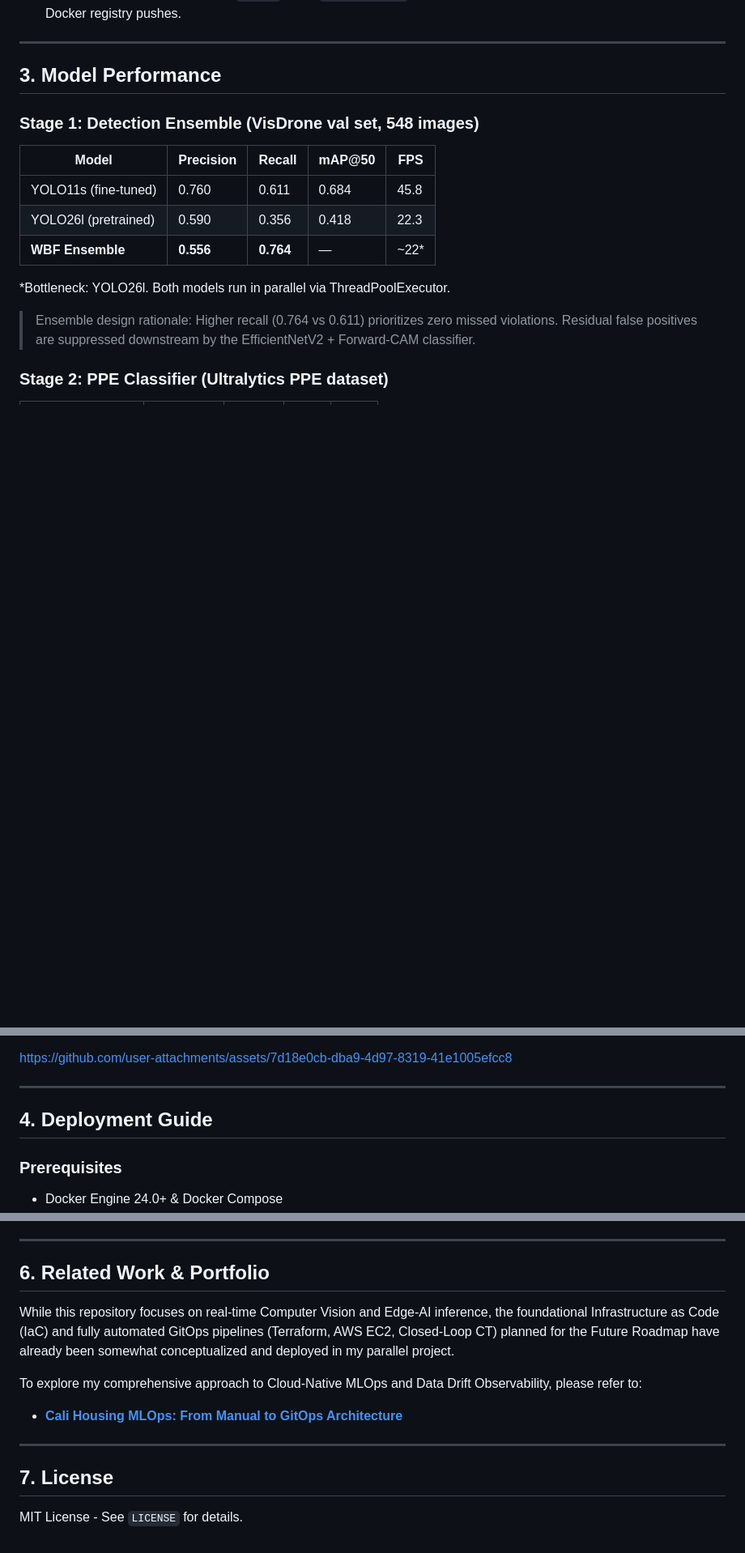
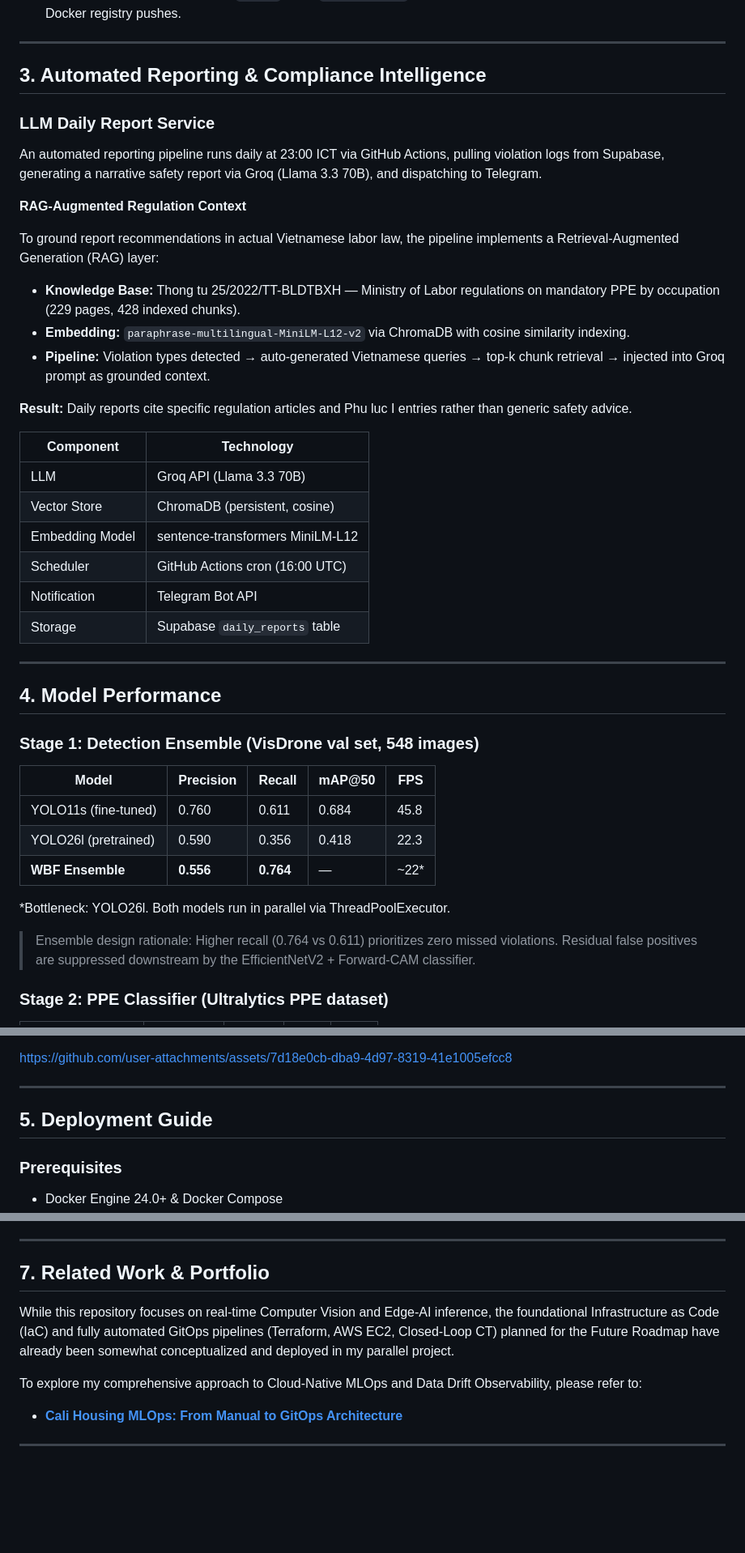
Before and after one commit to nhatminh-115/PPE-Detection, a Markdown page: README.md, 3 parts joined by grey strips. Shown at 81% size. GitHub-like rendering; blank space fills up the shorter version.

Commit message:
Enhance README with reporting and compliance details
Updated the README to include automated reporting and compliance intelligence features, along with model performance metrics and deployment guide enhancements.

```diff
--- a/README.md
+++ b/README.md
@@ -55,7 +55,34 @@ The infrastructure follows GitOps principles, ensuring the inference environment
 
 ---
 
-## 3. Model Performance
+## 3. Automated Reporting & Compliance Intelligence
+
+### LLM Daily Report Service
+
+An automated reporting pipeline runs daily at 23:00 ICT via GitHub Actions, pulling violation logs from Supabase, generating a narrative safety report via Groq (Llama 3.3 70B), and dispatching to Telegram.
+
+**RAG-Augmented Regulation Context**
+
+To ground report recommendations in actual Vietnamese labor law, the pipeline implements a Retrieval-Augmented Generation (RAG) layer:
+
+* **Knowledge Base:** Thong tu 25/2022/TT-BLDTBXH — Ministry of Labor regulations on mandatory PPE by occupation (229 pages, 428 indexed chunks).
+* **Embedding:** `paraphrase-multilingual-MiniLM-L12-v2` via ChromaDB with cosine similarity indexing.
+* **Pipeline:** Violation types detected → auto-generated Vietnamese queries → top-k chunk retrieval → injected into Groq prompt as grounded context.
+
+**Result:** Daily reports cite specific regulation articles and Phu luc I entries rather than generic safety advice.
+
+| Component | Technology |
+|---|---|
+| LLM | Groq API (Llama 3.3 70B) |
+| Vector Store | ChromaDB (persistent, cosine) |
+| Embedding Model | sentence-transformers MiniLM-L12 |
+| Scheduler | GitHub Actions cron (16:00 UTC) |
+| Notification | Telegram Bot API |
+| Storage | Supabase `daily_reports` table |
+
+---
+
+## 4. Model Performance
 
 ### Stage 1: Detection Ensemble (VisDrone val set, 548 images)
 
@@ -106,7 +133,7 @@ https://github.com/user-attachments/assets/7d18e0cb-dba9-4d97-8319-41e1005efcc8
 
 ---
 
-## 4. Deployment Guide
+## 5. Deployment Guide
 
 ### Prerequisites
 * Docker Engine 24.0+ & Docker Compose
@@ -165,7 +192,7 @@ While the current architecture successfully decouples inference from state manag
 
 ---
 
-## 6. Related Work & Portfolio
+## 7. Related Work & Portfolio
 
 While this repository focuses on real-time Computer Vision and Edge-AI inference, the foundational Infrastructure as Code (IaC) and fully automated GitOps pipelines (Terraform, AWS EC2, Closed-Loop CT) planned for the Future Roadmap have already been somewhat conceptualized and deployed in my parallel project.
 
@@ -173,6 +200,3 @@ To explore my comprehensive approach to Cloud-Native MLOps and Data Drift Observ
 * **[Cali Housing MLOps: From Manual to GitOps Architecture](https://github.com/nhatminh-115/cali-housing-mlops)**
 
 ---
-
-## 7. License
-MIT License - See `LICENSE` for details.
```
Also changed, not shown: other parts of README.md (+1 -1 lines).
